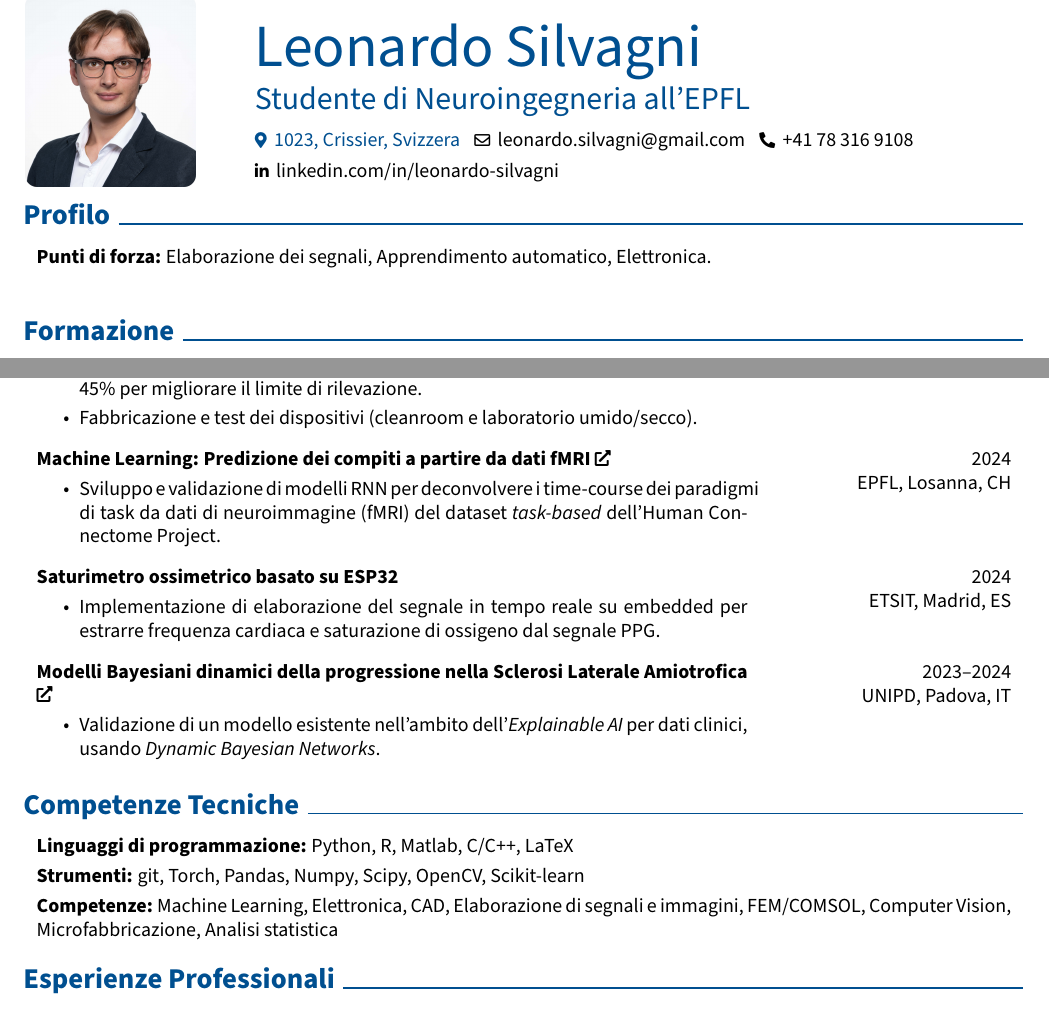
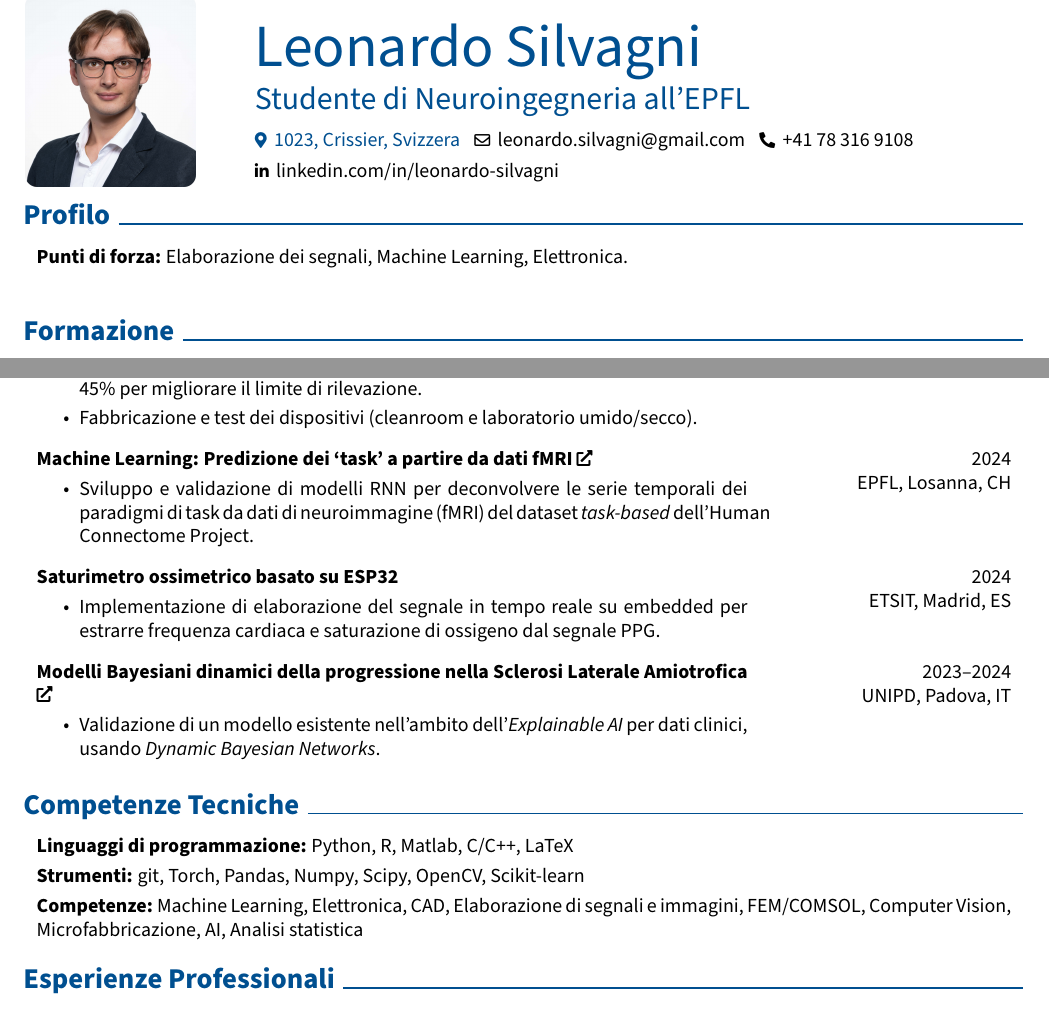
Before and after one commit to leonardosilvagni/LeonardoSilvagniCV, a LaTeX CV (Italiano_CV_Leo.tex): two parts of page 1 of 2, joined at a grey line, cut so that both start at the same text. Compiled offline with pdfLaTeX.

Commit message:
small adjustements

```diff
--- a/Italiano_CV_Leo.tex
+++ b/Italiano_CV_Leo.tex
@@ -19,7 +19,7 @@
 \usepackage{graphicx}
 \usepackage{amsmath}
 \usepackage[
-    pdftitle={CV di Leonardo Silvagni},
+    pdftitle={Leonardo Silvagni's CV},
     pdfauthor={Leonardo Silvagni},
     pdfcreator={LaTeX},
     colorlinks=true,
@@ -57,7 +57,7 @@
 \makeatletter
 \let\ps@customFooterStyle\ps@plain
 \patchcmd{\ps@customFooterStyle}{\thepage}{
-    \color{gray}\textit{\small Leonardo Silvagni - Pagina \thepage{} di \pageref*{LastPage}}
+    \color{gray}\textit{\small Leonardo Silvagni - Page \thepage{} of \pageref*{LastPage}}
 }{}{}
 \makeatother
 \pagestyle{customFooterStyle}
@@ -149,7 +158,7 @@
         \LenToUnit{\paperwidth-2 cm-0.2 cm+0.05cm},
         \LenToUnit{\paperheight-1.0 cm}
     ){\vtop{{\null}\makebox[0pt][c]{
-        \small\color{gray}\textit{Ultimo aggiornamento aprile 2025}\hspace{\widthof{Ultimo aggiornamento aprile 2025}}
+        \small\color{gray}\textit{Last updated April 2025}\hspace{\widthof{Last updated April 2025}}
     }}}%
   }%
 }
@@ -190,7 +198,7 @@
 
     \section{Profilo}
     \begin{onecolentry}
-        \textbf{Punti di forza:} Elaborazione dei segnali, Apprendimento automatico, Elettronica.\\
+        \textbf{Punti di forza:} Elaborazione dei segnali, Machine Learning, Elettronica.\\
         % Ingegnere biomedico di formazione, interessato all'interfacciamento con il sistema nervoso.
         % Esperienza in manipolazione dati, analisi statistica e machine learning. Padronanza di Python, R, Matlab, C/C++; strumenti: Torch, Pandas, Numpy, Scipy, git, LaTeX; elaborazione di segnali e immagini, computer vision, dati neurali (EEG, EMG, fMRI).
     \end{onecolentry}
@@ -225,9 +233,9 @@
 
     \vspace{0.2 cm}
     \begin{twocolentry}{2024\\EPFL, Losanna, CH}
-        \href{https://github.com/fedemengo/CS-433-ML4S}{\textbf{Machine Learning: Predizione dei compiti a partire da dati fMRI}}
+        \href{https://github.com/fedemengo/CS-433-ML4S}{\textbf{Machine Learning: Predizione dei `task' a partire da dati fMRI}}
         \begin{highlights}
-            \item Sviluppo e validazione di modelli RNN per deconvolvere i time-course dei paradigmi di task da dati di neuroimmagine (fMRI) del dataset \textit{task-based} dell'Human Connectome Project.
+            \item Sviluppo e validazione di modelli RNN per deconvolvere le serie temporali dei paradigmi di task da dati di neuroimmagine (fMRI) del dataset \textit{task-based} dell'Human Connectome Project.
         \end{highlights}
     \end{twocolentry}
 
@@ -257,7 +265,7 @@
     \end{onecolentry}
     \vspace{0.1 cm}
     \begin{onecolentry}
-      \textbf{Competenze:} Machine Learning, Elettronica, CAD, Elaborazione di segnali e immagini, FEM/COMSOL, Computer Vision, Microfabbricazione, Analisi statistica
+      \textbf{Competenze:} Machine Learning, Elettronica, CAD, Elaborazione di segnali e immagini, FEM/COMSOL, Computer Vision, Microfabbricazione, AI, Analisi statistica
     \end{onecolentry}
 
     \section{Esperienze Professionali}
```
Also changed, not shown: CV_photo_SilvagniLeonardo.pdf (added), Italiano_CV_Leo.pdf (added), Italiano_CV_Leo.tex (20 more changed lines).
